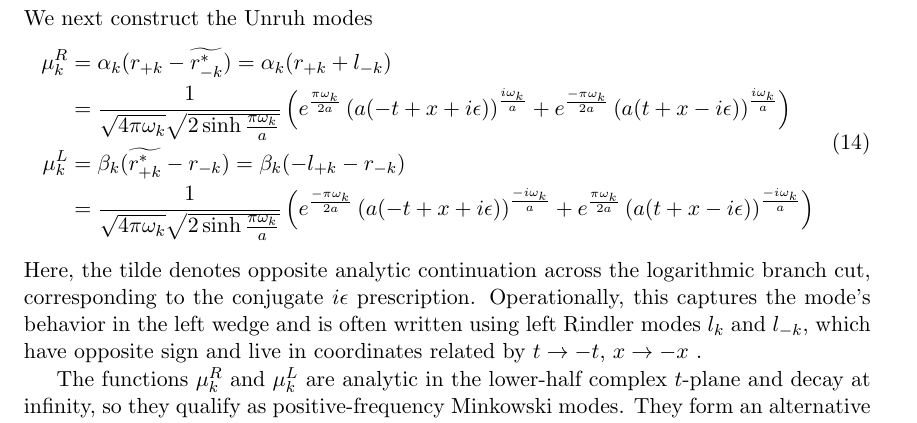
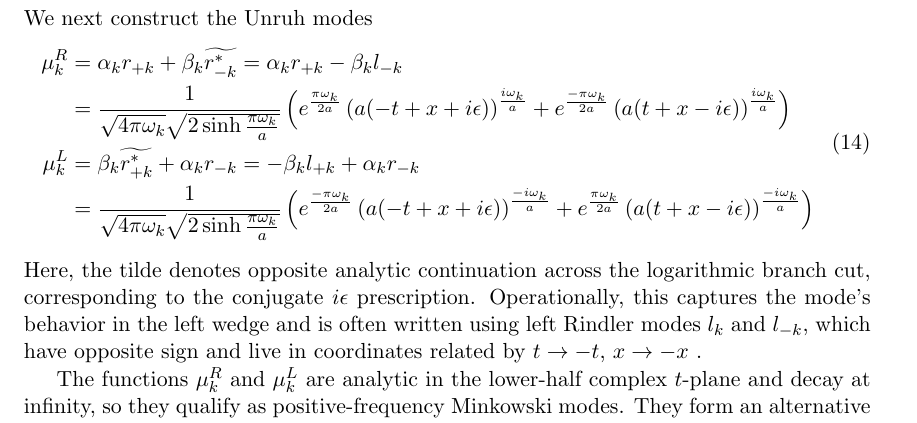
Before and after one commit to kjplaye/thrust_paper, a LaTeX document (thrust.tex): part of page 4 of 11, cut so that both start at the same text. Compiled offline with pdfLaTeX.

Commit message:
Updated coefs in bogo

```diff
--- a/thrust.tex
+++ b/thrust.tex
@@ -143,9 +143,9 @@ We recall the standard Minkowski positive-frequency plane wave modes, here with
 We next construct the Unruh modes
 \begin{equation}
   \begin{aligned}
-    \mu^R_k &= \alpha_k (r_{+k} - \widetilde{r_{-k}^*}) = \alpha_k (r_{+k} + l_{-k}) \\
+    \mu^R_k &= \alpha_k r_{+k} + \beta_k \widetilde{r_{-k}^*} = \alpha_k r_{+k} - \beta_k l_{-k} \\
     &= \frac{1}{\sqrt{4 \pi \omega_k}\sqrt{2 \sinh \frac{\pi \omega_k}{a}}} \left( e^{\frac{\pi \omega_k}{2a}} \left(a(-t+x+i\epsilon)\right)^{\frac{i\omega_k}{a}} + e^{\frac{-\pi \omega_k}{2a}} \left(a(t+x-i\epsilon)\right)^{\frac{i\omega_k}{a}} \right) \\
-    \mu^L_k &= \beta_k (\widetilde{r_{+k}^*} - r_{-k} ) = \beta_k (-l_{+k} - r_{-k} ) \\
+    \mu^L_k &= \beta_k \widetilde{r_{+k}^*} + \alpha_k r_{-k}  = -\beta_k l_{+k} + \alpha_k r_{-k} \\
     &=\frac{1}{\sqrt{4 \pi \omega_k}\sqrt{2 \sinh \frac{\pi \omega_k}{a}}} \left( e^{\frac{-\pi \omega_k}{2a}} \left(a(-t+x+i\epsilon)\right)^{\frac{-i\omega_k}{a}} + e^{\frac{\pi \omega_k}{2a}} \left(a(t+x-i\epsilon)\right)^{\frac{-i\omega_k}{a}} \right) \\
   \end{aligned}
 \end{equation}
```
Also changed, not shown: thrust.pdf.
